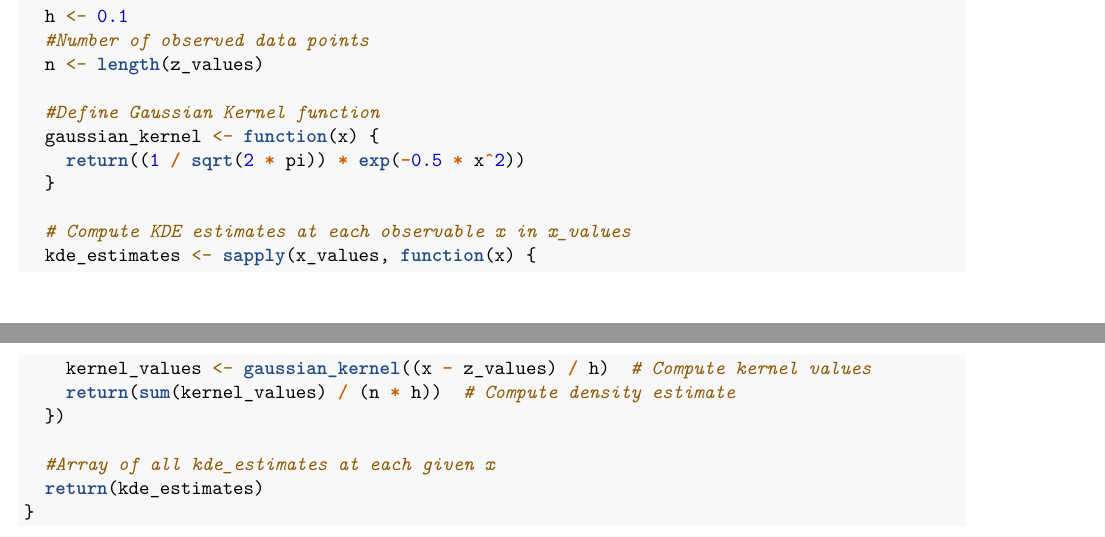
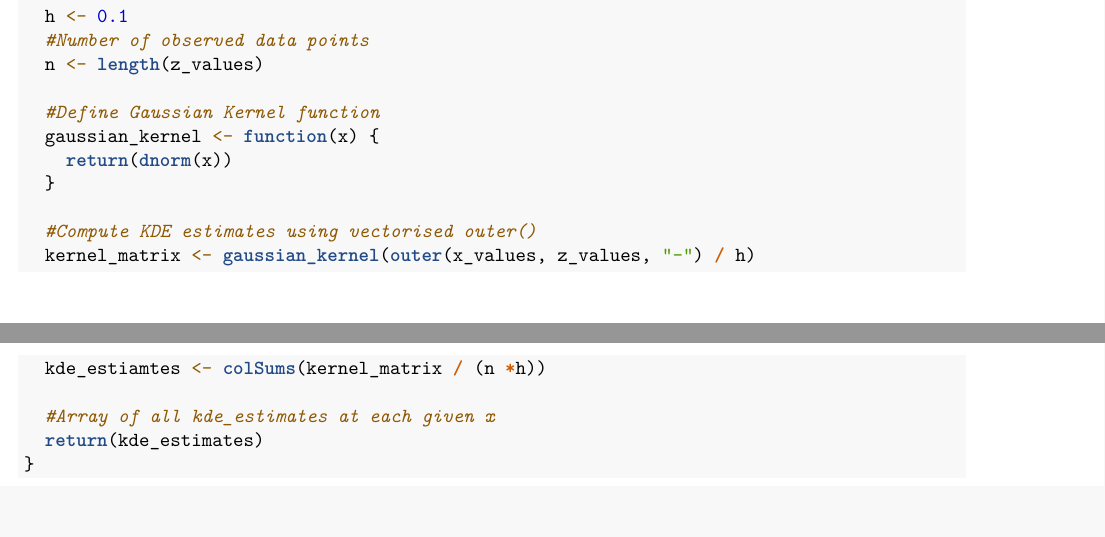
Before and after one commit to perdlemo1234/Stats_Machine_Learning, an R Markdown document (CW3/CW3.Rmd): two parts of pages 2 and 3 of 5 before the commit and two parts of pages 2 and 3 of 4 after it, joined at a grey line, cut so that both start at the same text, the shorter picture padded with empty space. Rendered offline with R 4.5, knitr and Pandoc, then LaTeX, with nearby package versions; some code elsewhere in the file could not run offline.

Commit message:
changed stuff

```diff
--- a/CW3/CW3.Rmd
+++ b/CW3/CW3.Rmd
@@ -87,14 +87,12 @@ my_kde <- function(z_values, x_values) {
 
   #Define Gaussian Kernel function
   gaussian_kernel <- function(x) {
-    return((1 / sqrt(2 * pi)) * exp(-0.5 * x^2))
+    return(dnorm(x))
   }
 
-  # Compute KDE estimates at each observable x in x_values
-  kde_estimates <- sapply(x_values, function(x) {
-    kernel_values <- gaussian_kernel((x - z_values) / h)  # Compute kernel values
-    return(sum(kernel_values) / (n * h))  # Compute density estimate
-  })
+  #Compute KDE estimates using vectorised outer()
+  kernel_matrix <- gaussian_kernel(outer(x_values, z_values, "-") / h)
+  kde_estiamtes <- colSums(kernel_matrix / (n *h))
 
   #Array of all kde_estimates at each given x
   return(kde_estimates)
```
Also changed, not shown: CW3/CW3.Rmd (4 more changed lines).
